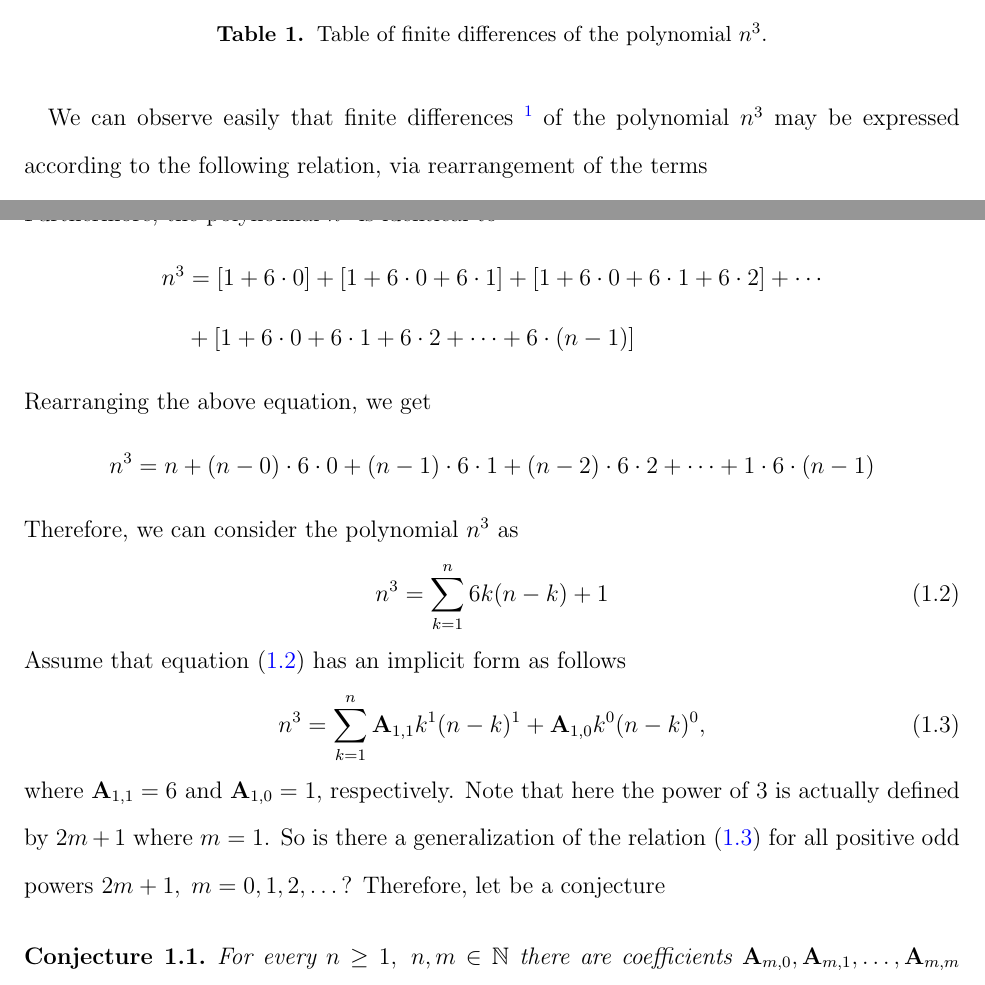
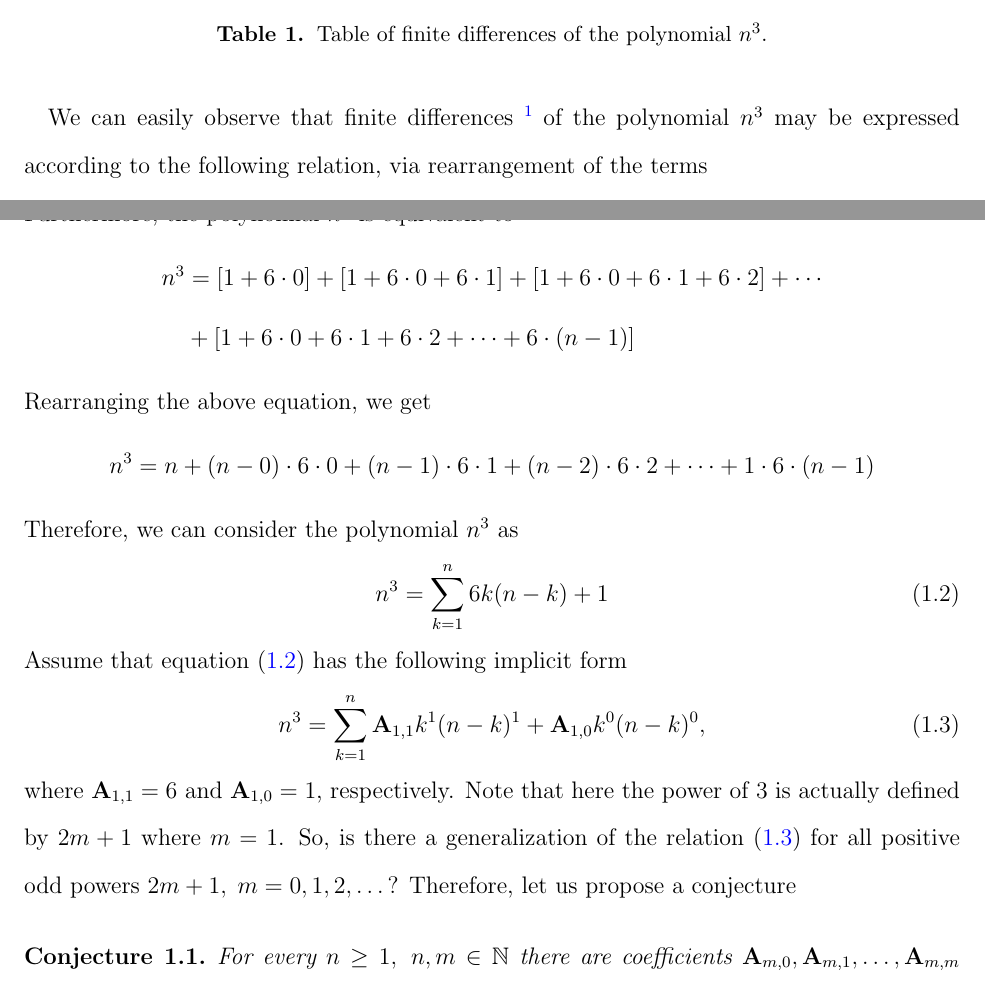
Before and after one commit to kolosovpetro/PolynomialIdentityInvolvingBTandFaulhaber, a LaTeX paper (src/PolynomialIdentityInvolvingBTandFaulhaber.tex, which reads src/sections/01_introduction/introduction.tex): two parts of pages 2 and 3 of 16, joined at a grey line, cut so that both start at the same text. Compiled offline with pdfLaTeX.

Commit message:
fix grammar: introduction

```diff
--- a/src/sections/01_introduction/introduction.tex
+++ b/src/sections/01_introduction/introduction.tex
@@ -17,7 +17,7 @@ Considering the table of forward finite differences of the polynomial $n^3$
     \end{center}
     \caption{Table of finite differences of the polynomial $n^3$.} \label{tab:table}
 \end{table}
-We can observe easily that finite differences
+We can easily observe that finite differences
 \footnote{\input{sections/01_introduction/footnote}}
 of the polynomial $n^3$ may be expressed according
 to the following relation, via rearrangement of the terms
@@ -32,7 +32,7 @@ to the following relation, via rearrangement of the terms
         \Delta(n^3) &= 1+6\cdot0+6\cdot1+6\cdot2+6\cdot3+\cdots+6\cdot n
     \end{split}
 \end{align}
-Furthermore, the polynomial $n^3$ is identical to
+Furthermore, the polynomial $n^3$ is equivalent to
 \begin{align*}
     n^3 &= [1+6\cdot0]+[1+6\cdot0+6\cdot1]+[1+6\cdot0+6\cdot1+6\cdot2]+\cdots \\
     &+[1+6\cdot0+6\cdot1+6\cdot2+\cdots+6\cdot(n-1)]
@@ -46,15 +46,15 @@ Therefore, we can consider the polynomial $n^3$ as
     \label{eq:cube_identity}
     n^3 = \sum_{k=1}^{n} 6k(n-k) + 1
 \end{equation}
-Assume that equation~\eqref{eq:cube_identity} has an implicit form as follows
+Assume that equation~\eqref{eq:cube_identity} has the following implicit form
 \begin{equation}
     \label{eq:pattern}
     n^3 = \sum_{k=1}^{n} \coeffA{1}{1} k^1(n-k)^1 + \coeffA{1}{0} k^0(n-k)^0,
 \end{equation}
 where $\coeffA{1}{1} = 6$ and $\coeffA{1}{0} = 1$, respectively.
 Note that here the power of $3$ is actually defined by $2m+1$ where $m=1$.
-So is there a generalization of the relation~\eqref{eq:pattern} for all positive odd powers $2m+1, \; m=0,1,2,\dots$?
-Therefore, let be a conjecture
+So, is there a generalization of the relation~\eqref{eq:pattern} for all positive odd powers $2m+1, \; m=0,1,2,\dots$?
+Therefore, let us propose a conjecture
 \begin{conj}
     For every $n\geq 1, \; n,m\in\mathbb{N}$ there are coefficients $\coeffA{m}{0}, \coeffA{m}{1}, \ldots, \coeffA{m}{m}$ such that
     \begin{equation}
```
Also changed, not shown: CHANGELOG.md, out/PolynomialIdentityInvolvingBTandFaulhaber.pdf.
